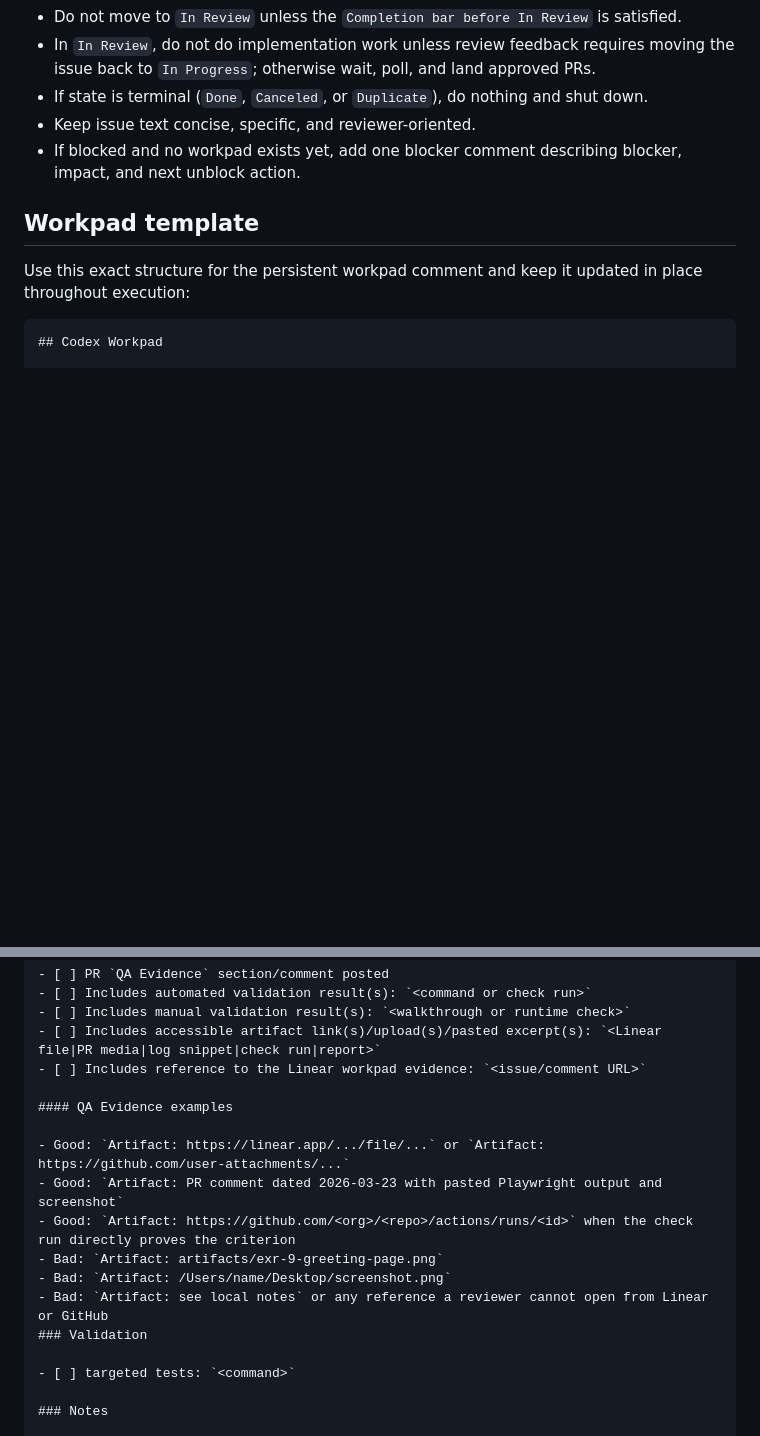
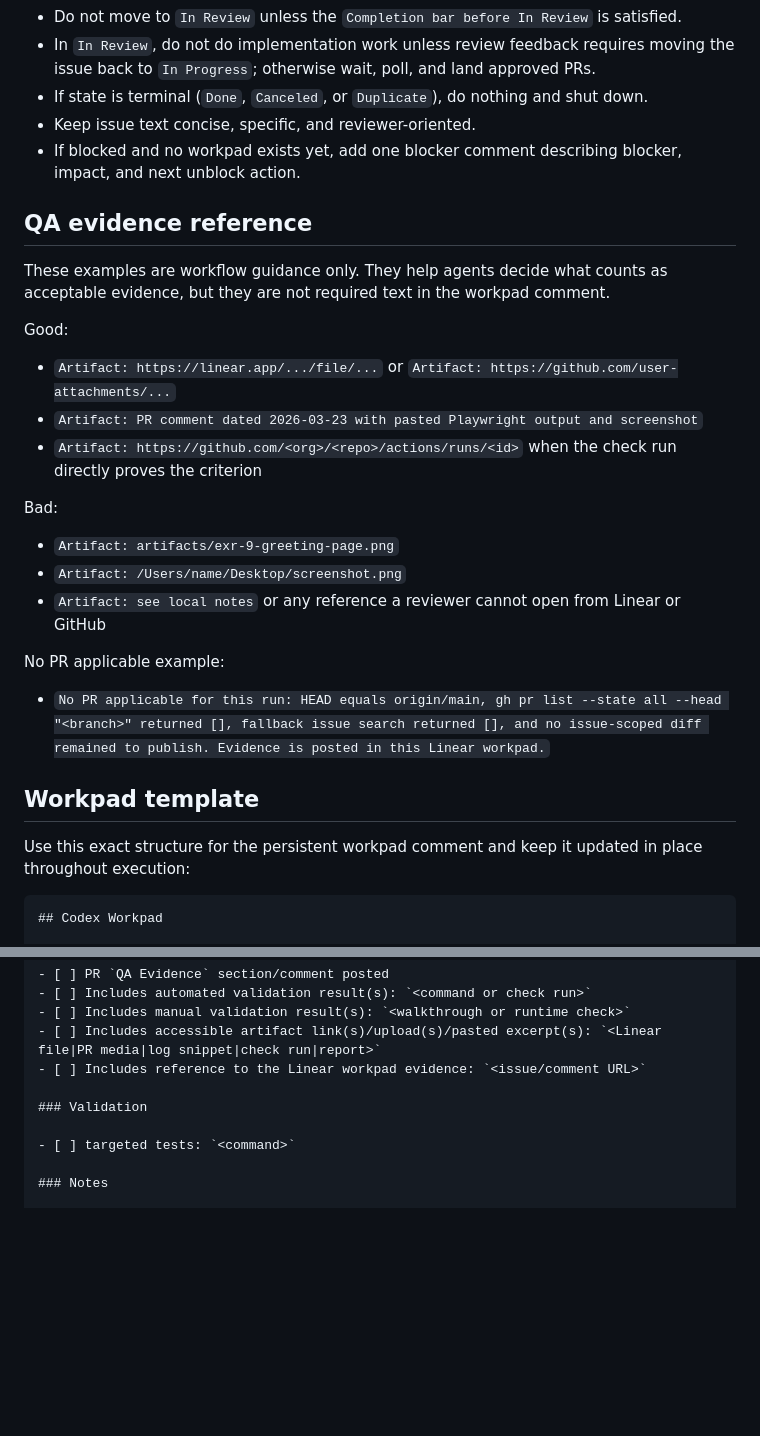
Before and after one commit to 8ft0-ai/openai-symphony-bian-service-request-portal, a Markdown page: WORKFLOW.md, 2 parts joined by grey strips. GitHub-like rendering; blank space fills up the shorter version.

Commit message:
docs(workflow): trim workpad evidence examples

```diff
--- a/WORKFLOW.md
+++ b/WORKFLOW.md
@@ -384,6 +384,27 @@ Use this only when completion is blocked by missing required tools or missing au
 - Keep issue text concise, specific, and reviewer-oriented.
 - If blocked and no workpad exists yet, add one blocker comment describing blocker, impact, and next unblock action.
 
+## QA evidence reference
+
+These examples are workflow guidance only. They help agents decide what counts
+as acceptable evidence, but they are not required text in the workpad comment.
+
+Good:
+
+- `Artifact: https://linear.app/.../file/...` or `Artifact: https://github.com/user-attachments/...`
+- `Artifact: PR comment dated 2026-03-23 with pasted Playwright output and screenshot`
+- `Artifact: https://github.com/<org>/<repo>/actions/runs/<id>` when the check run directly proves the criterion
+
+Bad:
+
+- `Artifact: artifacts/exr-9-greeting-page.png`
+- `Artifact: /Users/name/Desktop/screenshot.png`
+- `Artifact: see local notes` or any reference a reviewer cannot open from Linear or GitHub
+
+No PR applicable example:
+
+- `No PR applicable for this run: HEAD equals origin/main, gh pr list --state all --head "<branch>" returned [], fallback issue search returned [], and no issue-scoped diff remained to publish. Evidence is posted in this Linear workpad.`
+
 ## Workpad template
 
 Use this exact structure for the persistent workpad comment and keep it updated in place throughout execution:
@@ -420,14 +441,6 @@ Use this exact structure for the persistent workpad comment and keep it updated
 - [ ] Includes accessible artifact link(s)/upload(s)/pasted excerpt(s): `<Linear file|PR media|log snippet|check run|report>`
 - [ ] Includes reference to the Linear workpad evidence: `<issue/comment URL>`
 
-#### QA Evidence examples
-
-- Good: `Artifact: https://linear.app/.../file/...` or `Artifact: https://github.com/user-attachments/...`
-- Good: `Artifact: PR comment dated 2026-03-23 with pasted Playwright output and screenshot`
-- Good: `Artifact: https://github.com/<org>/<repo>/actions/runs/<id>` when the check run directly proves the criterion
-- Bad: `Artifact: artifacts/exr-9-greeting-page.png`
-- Bad: `Artifact: /Users/name/Desktop/screenshot.png`
-- Bad: `Artifact: see local notes` or any reference a reviewer cannot open from Linear or GitHub
 ### Validation
 
 - [ ] targeted tests: `<command>`
```
